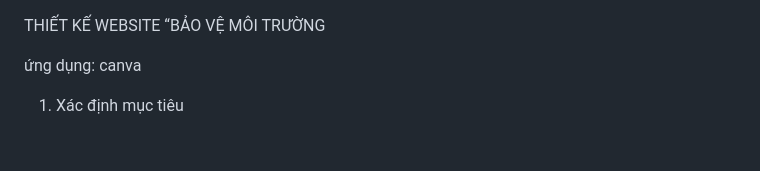
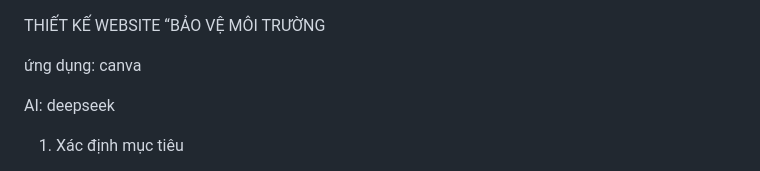
Before and after one commit to ducpham2311/MyWeb, a Markdown page: README.md, the part around the change. GitHub-like rendering; blank space fills up the shorter version.

```diff
--- a/README.md
+++ b/README.md
@@ -2,6 +2,10 @@
 THIẾT KẾ WEBSITE “BẢO VỆ MÔI TRƯỜNG
 
 ứng dụng: canva
+
+AI: deepseek
+
+
 
 1. Xác định mục tiêu
 - Giới thiệu về bảo vệ môi trường
```
